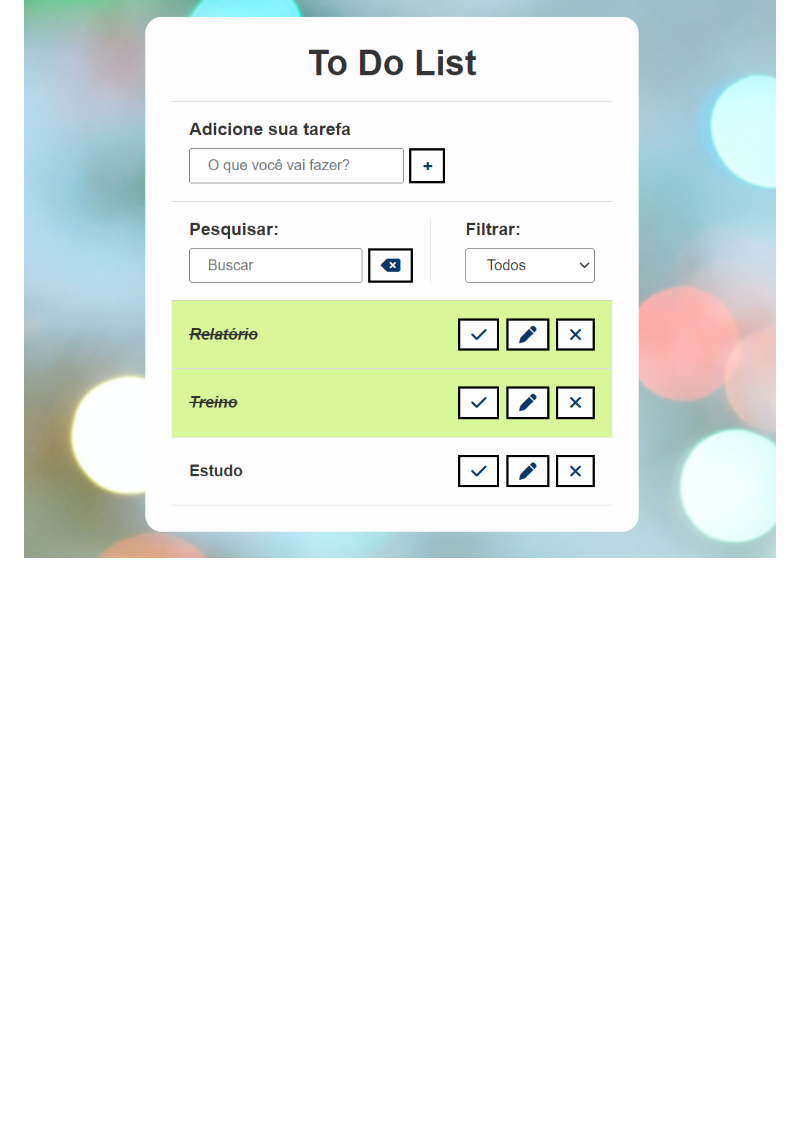
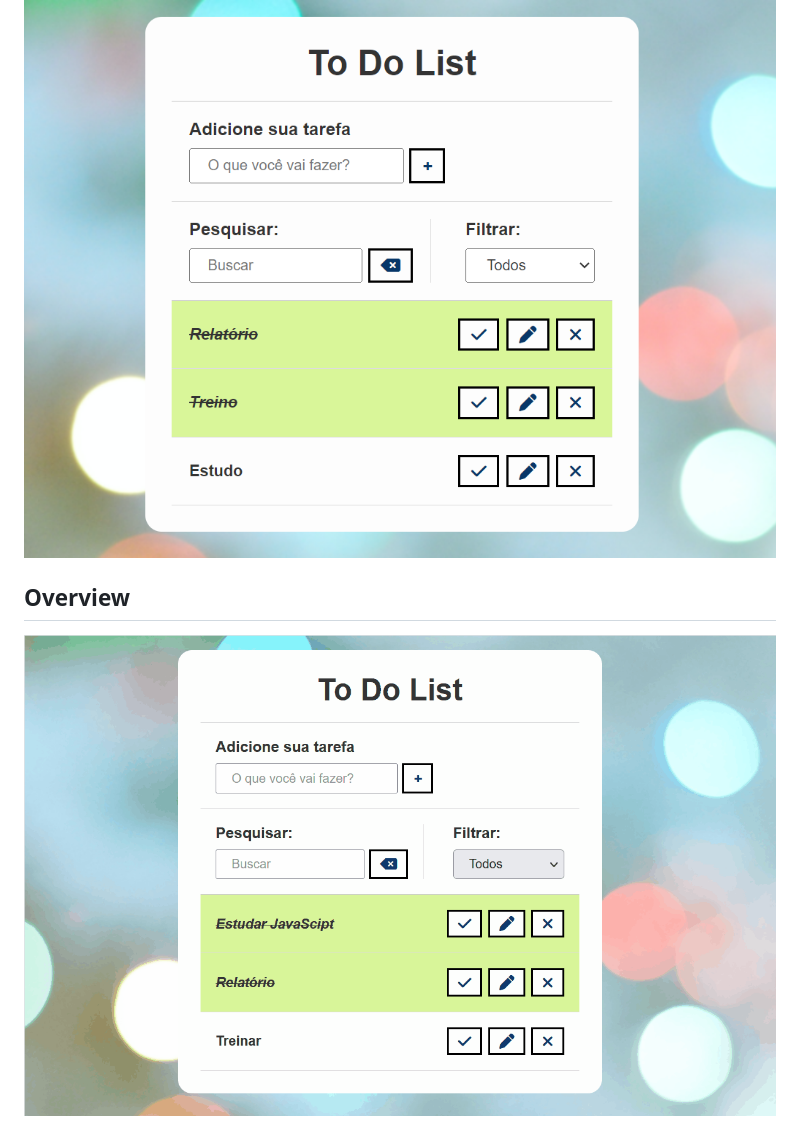
Before and after one commit to mah-ju/todo_list, a Markdown page: README.md, the part around the change printed below. Rendered like a GitHub page; pictures changed too: img/todolist.gif (added); blank space fills up the shorter version.

Commit message:
add gif README

```diff
--- a/README.md
+++ b/README.md
@@ -13,3 +13,7 @@
 ## Screenshot
 
 ![Captura de Tela 1](img/screencap.png)
+
+## Overview
+
+![Alt Text](img/todolist.gif)
```
Also changed, not shown: other parts of README.md (+1 -1 lines).
